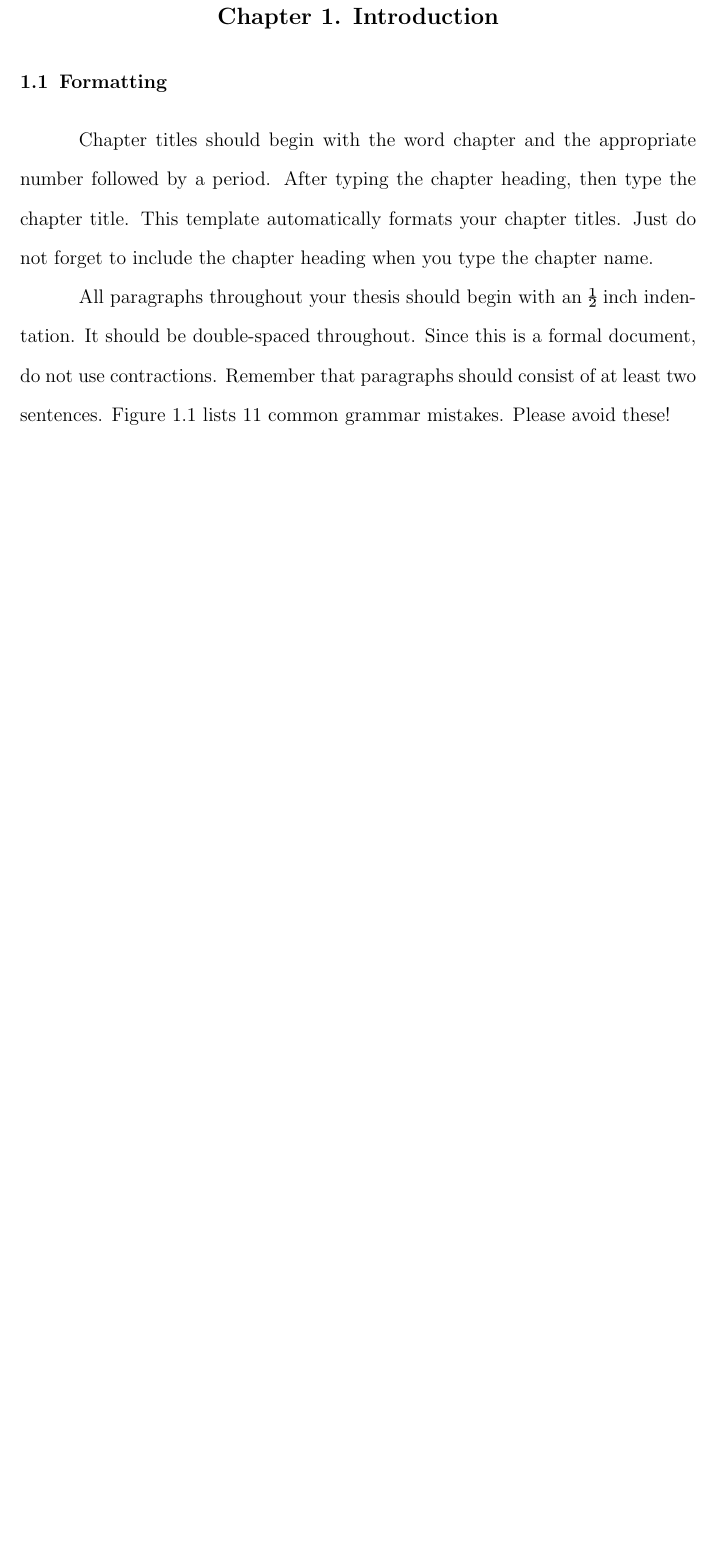
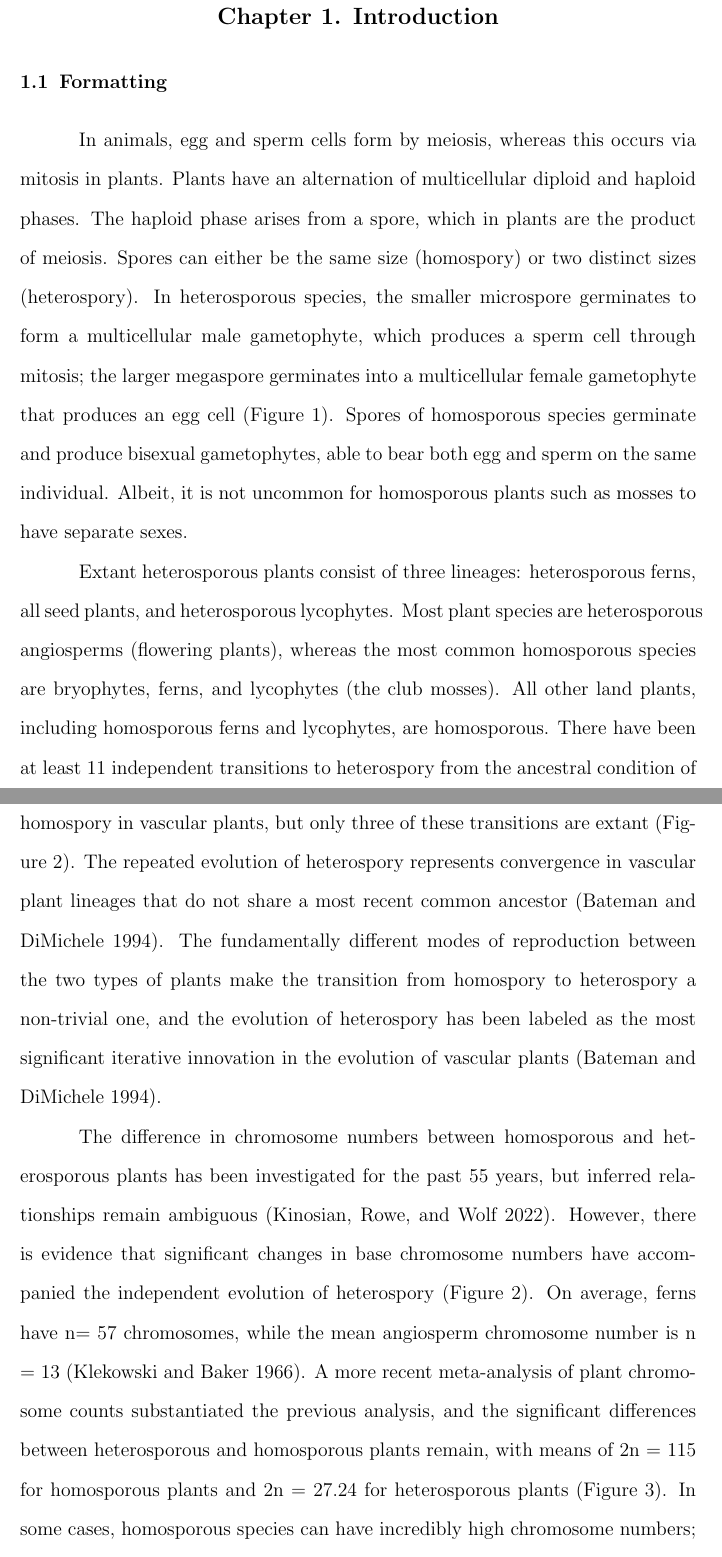
Before and after one commit to RijanDhakal1010/Master-thesis, a LaTeX thesis (main.tex, which reads Chapters/ch1.tex): part of page 10 of 17 before the commit and two parts of pages 10 and 11 of 20 after it, the two joined at a grey line, cut so that both start at the same text, the shorter picture padded with empty space. Compiled offline with pdfLaTeX.

Commit message:
Added a bash script to make the cleanup of the compilation easier and add the introduction to chapter one

```diff
--- a/Chapters/ch1.tex
+++ b/Chapters/ch1.tex
@@ -3,9 +3,15 @@
 
 \section{Formatting}
 
-Chapter titles should begin with the word chapter and the appropriate number followed by a period. After typing the chapter heading, then type the chapter title. This template automatically formats your chapter titles. Just do not forget to include the chapter heading when you type the chapter name.
+In animals, egg and sperm cells form by meiosis, whereas this occurs via mitosis in plants. Plants have an alternation of multicellular diploid and haploid phases. The haploid phase arises from a spore, which in plants are the product of meiosis. Spores can either be the same size (homospory) or two distinct sizes (heterospory). In heterosporous species, the smaller microspore germinates to form a multicellular male gametophyte, which produces a sperm cell through mitosis; the larger megaspore germinates into a multicellular female gametophyte that produces an egg cell (Figure 1). Spores of homosporous species germinate and produce bisexual gametophytes, able to bear both egg and sperm on the same individual. Albeit, it is not uncommon for homosporous plants such as mosses to have separate sexes.
 
-All paragraphs throughout your thesis should begin with an ½ inch indentation. It should be double-spaced throughout. Since this is a formal document, do not use contractions. Remember that paragraphs should consist of at least two sentences. Figure 1.1 lists 11 common grammar mistakes. Please avoid these!
+Extant heterosporous plants consist of three lineages: heterosporous ferns, all seed plants, and heterosporous lycophytes. Most plant species are heterosporous angiosperms (flowering plants), whereas the most common homosporous species are bryophytes, ferns, and lycophytes (the club mosses). All other land plants, including homosporous ferns and lycophytes, are homosporous. There have been at least 11 independent transitions to heterospory from the ancestral condition of homospory in vascular plants, but only three of these transitions are extant (Figure 2). The repeated evolution of heterospory represents convergence in vascular plant lineages that do not share a most recent common ancestor (Bateman and DiMichele 1994). The fundamentally different modes of reproduction between the two types of plants make the transition from homospory to heterospory a non-trivial one, and the evolution of heterospory has been labeled as the most significant iterative innovation in the evolution of vascular plants (Bateman and DiMichele 1994).
+
+The difference in chromosome numbers between homosporous and heterosporous plants has been investigated for the past 55 years, but inferred relationships remain ambiguous (Kinosian, Rowe, and Wolf 2022). However, there is evidence that significant changes in base chromosome numbers have accompanied the independent evolution of heterospory (Figure 2). On average, ferns have n= 57 chromosomes, while the mean angiosperm chromosome number is n = 13 (Klekowski and Baker 1966). A more recent meta-analysis of plant chromosome counts substantiated the previous analysis, and the significant differences between heterosporous and homosporous plants remain, with means of 2n = 115 for homosporous plants and 2n = 27.24 for heterosporous plants (Figure 3). In some cases, homosporous species can have incredibly high chromosome numbers; for instance, the homosporous fern Ophioglossum reticulatum (commonly known as the “Adder’s tongue fern”) has 1260 chromosomes (Patel and Reddy 2018), more than any other known eukaryote.
+
+ Earlier approaches to explaining the difference in chromosome numbers between heterosporous and homosporous plants focused on understanding why homosporous plants accumulate an increasing number of chromosomes over time (Kinosian, Rowe, and Wolf 2022). The once-dominant theory was that homosporous plants primarily reproduce via gametophytic selfing, the fusion of gametes produced by mitosis from the same gametophyte (parent). Gametophytic selfing produces completely homozygous zygotes/offspring and would necessitate polyploidy-based redundancy to avoid genetic load, therefore leading to selection for larger genomes (Hickok 1978). However, the tendency of polyploids to act as genetic diploids disproved the once prominent gametophytic selfing hypothesis (C. H. Haufler and Soltis 1986). The rejection of the gametophytic selfing-based hypothesis presented by Klekowski (Christopher H. Haufler 2014) coincided with a shift from morphology-based exploration to molecular-based studies of plant phylogenetics and evolution.
+As phylogenetic research of homosporous plants began to incorporate genomic methods, information from gene copy sequence similarity patterns indicated that homosporous plants have had lower rates of paleopolyploidy than heterosporous plants despite having more significant chromosome numbers today. Instead, compared to angiosperms, high chromosome numbers in homosporous plants seem to result from higher retention of chromosomes from the fewer rounds of polyploidy (Barker 2009). Higher retention, rather than expansion, suggests that homosporous lineages are not outliers that accumulate chromosomes faster than non-homosporous lineages. Instead, it suggests that heterosporous lineages have perhaps undergone higher rates of paleopolyploidy and genome downsizing via reduction in chromosome numbers (Barker 2009; Clark et al. 2016; Li et al. 2021; Liu et al. 2019; Wang et al. 2021; Carins Murphy, Jordan, and Brodribb 2017)
+
 \begin{figure}[ht]
     \centering
     \includegraphics[scale=.7]{Figures/figure 1.1.jpg}
```
Also changed, not shown: 1 other file.
